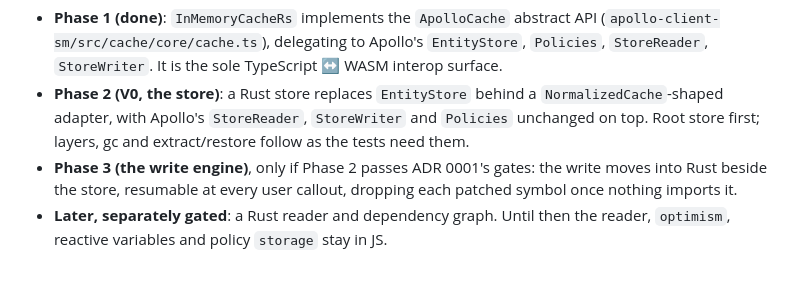
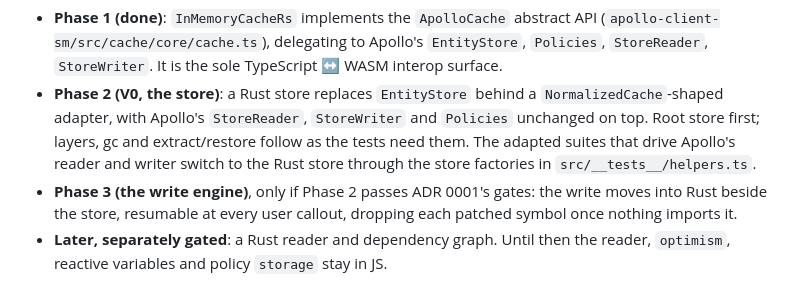
Before and after one commit to convict-git/fast-gql-cache-rs, a Markdown page: AGENTS.md, the part around the change. Drawn GitHub-style.

```diff
--- a/AGENTS.md
+++ b/AGENTS.md
@@ -96,7 +96,8 @@ user code.
 - **Phase 2 (V0, the store)**: a Rust store replaces `EntityStore` behind a
   `NormalizedCache`-shaped adapter, with Apollo's `StoreReader`, `StoreWriter` and
   `Policies` unchanged on top. Root store first; layers, gc and extract/restore follow as
-  the tests need them.
+  the tests need them. The adapted suites that drive Apollo's reader and writer switch to
+  the Rust store through the store factories in `src/__tests__/helpers.ts`.
 - **Phase 3 (the write engine)**, only if Phase 2 passes ADR 0001's gates: the write moves
   into Rust beside the store, resumable at every user callout, dropping each patched
   symbol once nothing imports it.
```
Also changed, not shown: docs/adr/0002-compatibility-target.md (+4 -3 lines), 1 other file.
